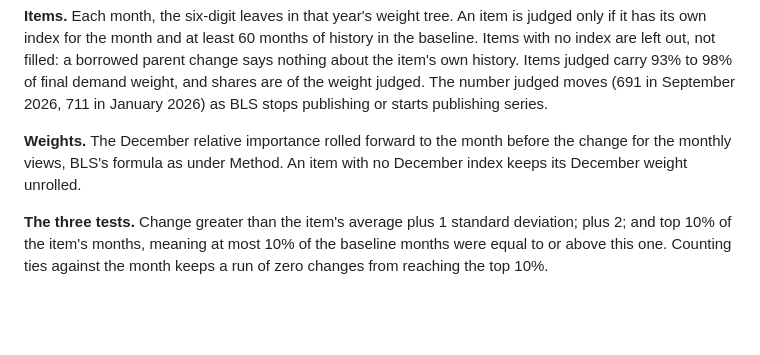
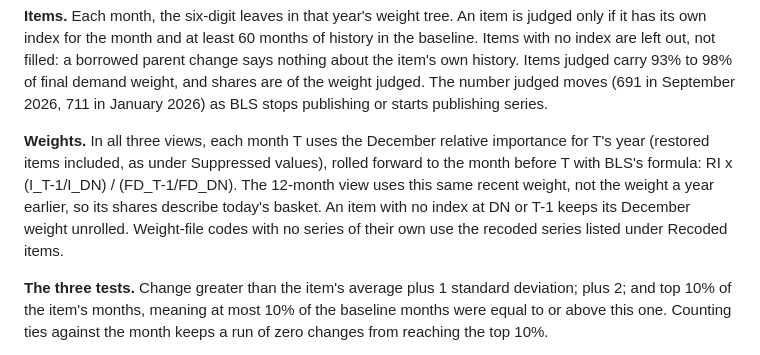
Before and after one commit to Data4ThePeople/PPI_analysis, a Markdown page: DATASETS.md, the part around the change. Drawn GitHub-style; blank space fills up the shorter version.

Commit message:
item breadth: DATASETS states the weight used in every view
Co-Authored-By: Claude Opus 5.5 <noreply@anthropic.com>

```diff
--- a/DATASETS.md
+++ b/DATASETS.md
@@ -283,9 +283,13 @@ carry 93% to 98% of final demand weight, and shares are of the weight judged.
 The number judged moves (691 in September 2026, 711 in January 2026) as BLS
 stops publishing or starts publishing series.
 
-**Weights.** The December relative importance rolled forward to the month
-before the change for the monthly views, BLS's formula as under Method. An item
-with no December index keeps its December weight unrolled.
+**Weights.** In all three views, each month T uses the December relative
+importance for T's year (restored items included, as under Suppressed values),
+rolled forward to the month before T with BLS's formula: RI x (I_T-1/I_DN) /
+(FD_T-1/FD_DN). The 12-month view uses this same recent weight, not the weight a
+year earlier, so its shares describe today's basket. An item with no index at DN
+or T-1 keeps its December weight unrolled. Weight-file codes with no series of
+their own use the recoded series listed under Recoded items.
 
 **The three tests.** Change greater than the item's average plus 1 standard
 deviation; plus 2; and top 10% of the item's months, meaning at most 10% of the
```
